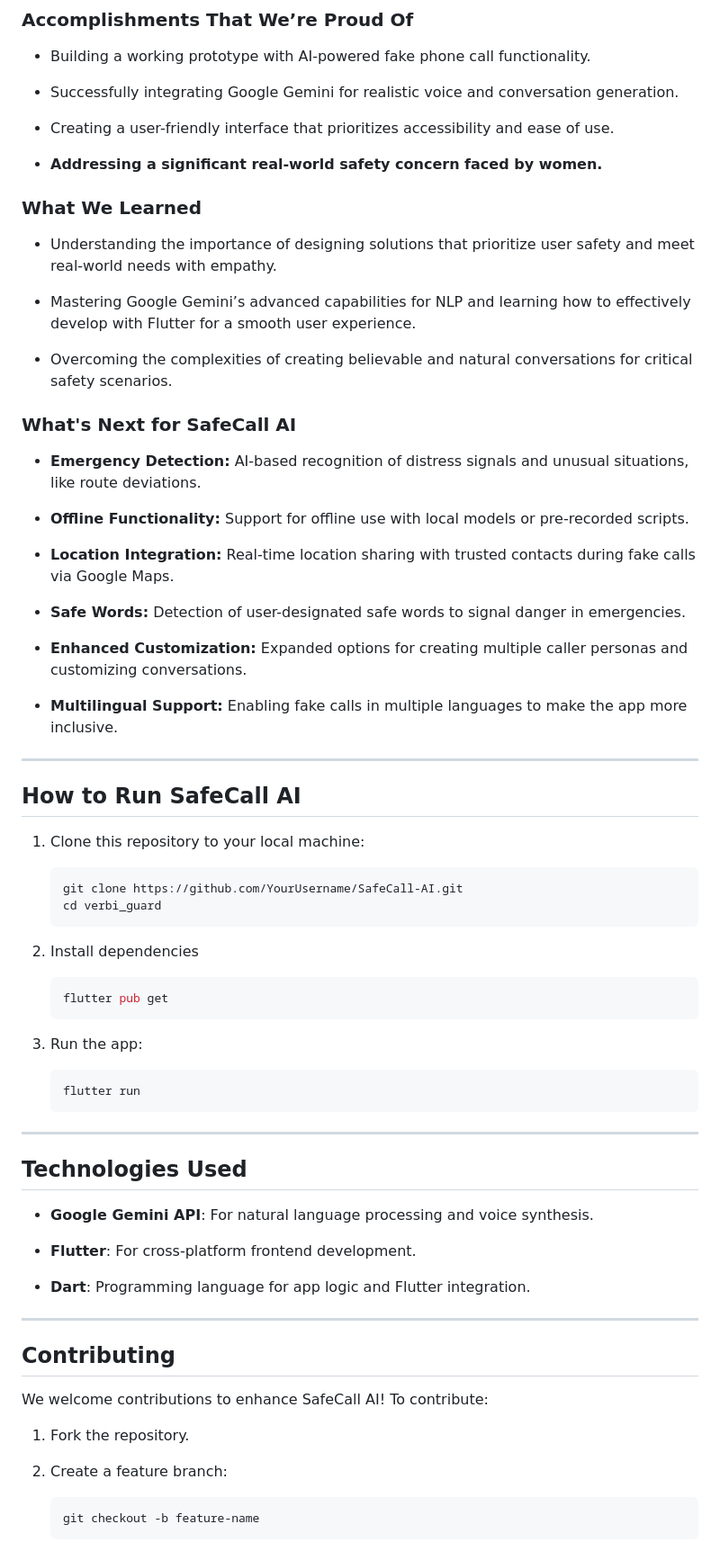
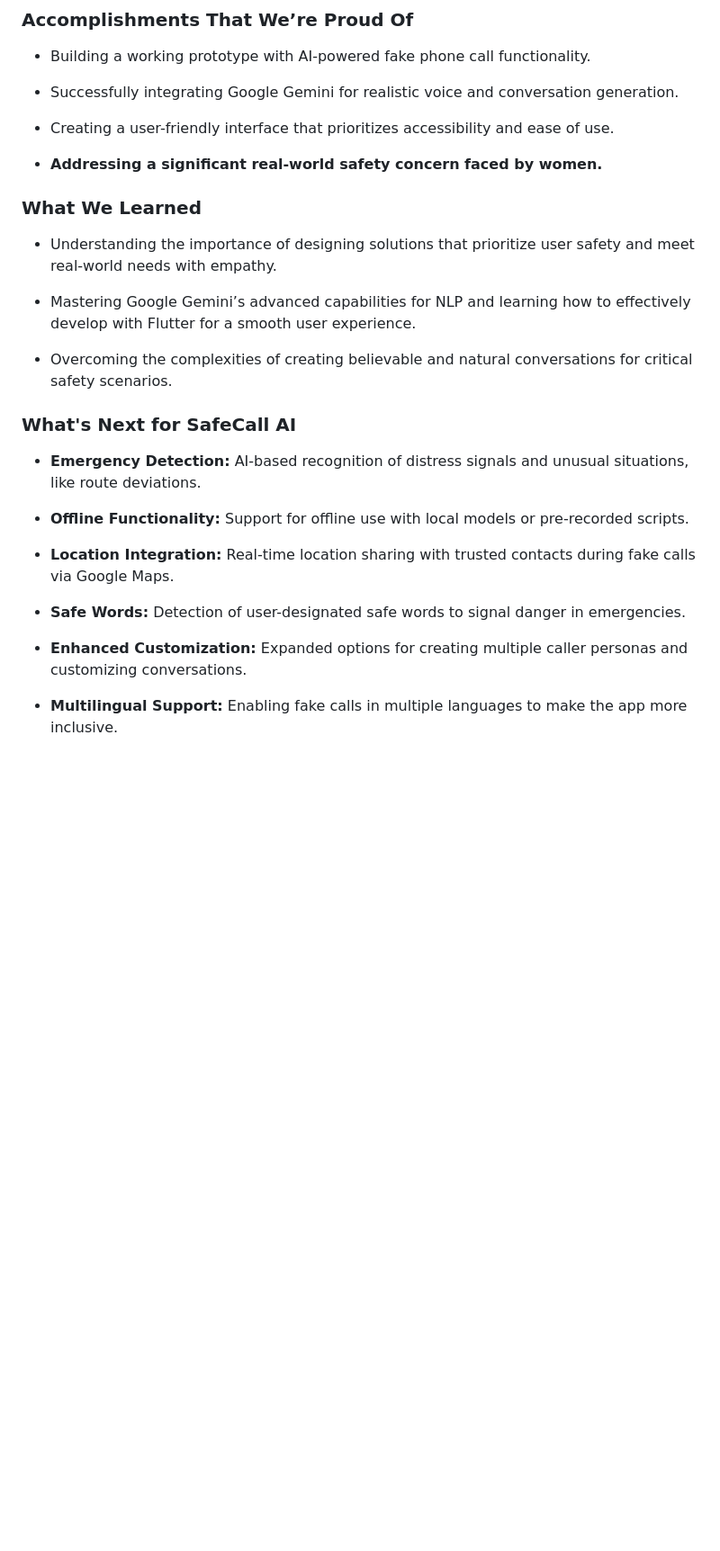
Before and after one commit to WFYishere/SafeCall-AI, a Markdown page: README.md, the part around one of its changes. Shown at 90% size. GitHub-like rendering; blank space fills up the shorter version.

````diff
--- a/README.md
+++ b/README.md
@@ -67,100 +57,25 @@ SafeCall AI simulates realistic phone calls using AI-generated voices that imper
 - Creating a user-friendly interface that prioritizes accessibility and ease of use.
-
 
 - **Addressing a significant real-world safety concern faced by women.**
 
-
 ### What We Learned
-
 
 - Understanding the importance of designing solutions that prioritize user safety and meet real-world needs with empathy.
 
-
 - Mastering Google Gemini’s advanced capabilities for NLP and learning how to effectively develop with Flutter for a smooth user experience.
-
 
 - Overcoming the complexities of creating believable and natural conversations for critical safety scenarios.
 
-
 ### What's Next for SafeCall AI
-
 
 - **Emergency Detection:** AI-based recognition of distress signals and unusual situations, like route deviations.
 
-
 - **Offline Functionality:** Support for offline use with local models or pre-recorded scripts.
-
 
 - **Location Integration:** Real-time location sharing with trusted contacts during fake calls via Google Maps.
 
-
 - **Safe Words:** Detection of user-designated safe words to signal danger in emergencies.
-
 
 - **Enhanced Customization:** Expanded options for creating multiple caller personas and customizing conversations.
 
-
 - **Multilingual Support:** Enabling fake calls in multiple languages to make the app more inclusive.
-
-
----
-## How to Run SafeCall AI
-1. Clone this repository to your local machine:
-
-
-   ```bash
-   git clone https://github.com/YourUsername/SafeCall-AI.git
-   cd verbi_guard
-   ```
-
-2. Install dependencies
-
-
-    ```bash
-    flutter pub get
-    ```
-3. Run the app:
-
-
-    ```bash
-    flutter run
-    ```
-
-
-
-
----
-
-
-## Technologies Used
-
-
-- **Google Gemini API**: For natural language processing and voice synthesis.
-
-
-- **Flutter**: For cross-platform frontend development.
-
-
-- **Dart**: Programming language for app logic and Flutter integration.
-
-
----
-
-
-## Contributing
-
-
-We welcome contributions to enhance SafeCall AI! To contribute:
-
-
-1. Fork the repository.
-
-
-2. Create a feature branch:
-
-
-   ```bash
-   git checkout -b feature-name
-   ```
-
-
````
Also changed, not shown: other parts of README.md (+10 -53 lines).
